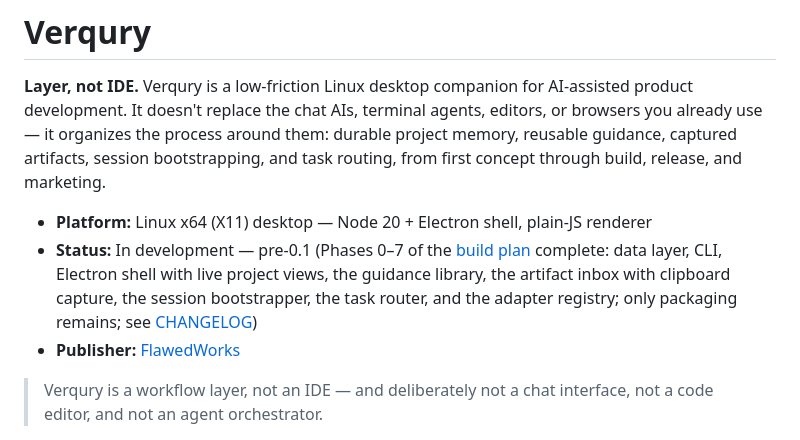
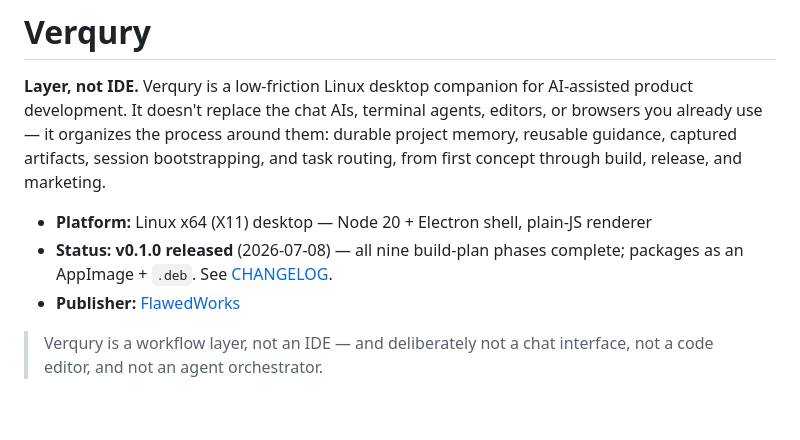
Before and after one commit to spanklitch/verqury, a Markdown page: README.md, the part around the change. Rendered like a GitHub page; blank space fills up the shorter version.

Commit message:
docs: mark v0.1.0 released
Co-Authored-By: Claude Fable 5 <noreply@anthropic.com>

```diff
--- a/README.md
+++ b/README.md
@@ -7,7 +7,7 @@ memory, reusable guidance, captured artifacts, session bootstrapping, and task
 routing, from first concept through build, release, and marketing.
 
 - **Platform:** Linux x64 (X11) desktop — Node 20 + Electron shell, plain-JS renderer
-- **Status:** In development — pre-0.1 (Phases 0–7 of the [build plan](verqury-build-plan.md) complete: data layer, CLI, Electron shell with live project views, the guidance library, the artifact inbox with clipboard capture, the session bootstrapper, the task router, and the adapter registry; only packaging remains; see [CHANGELOG](CHANGELOG.md))
+- **Status:** **v0.1.0 released** (2026-07-08) — all nine build-plan phases complete; packages as an AppImage + `.deb`. See [CHANGELOG](CHANGELOG.md).
 - **Publisher:** [FlawedWorks](https://flawedworks.com)
 
 > Verqury is a workflow layer, not an IDE — and deliberately not a chat interface,
```
Also changed, not shown: PROGRESS.md (+9 -0 lines).
